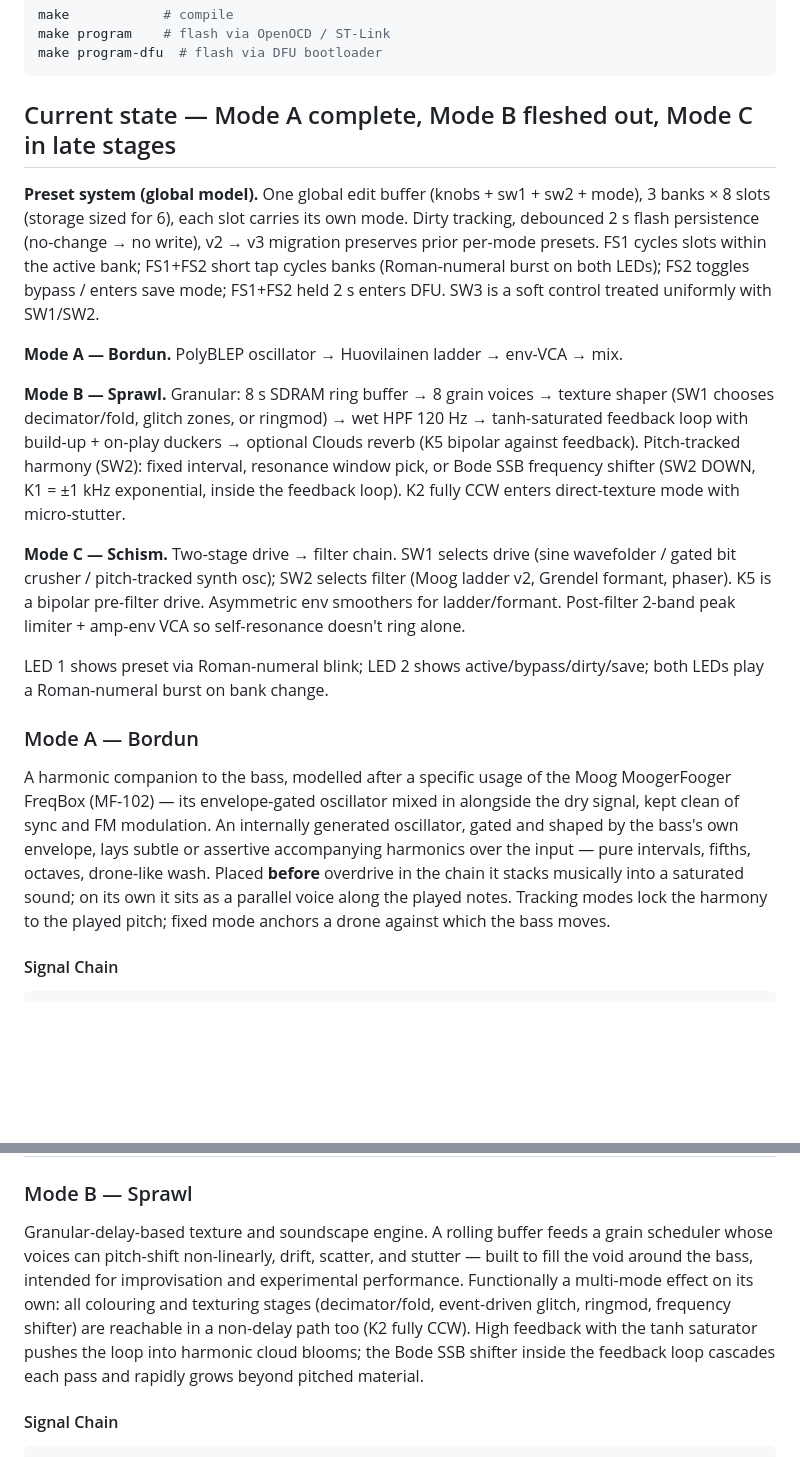
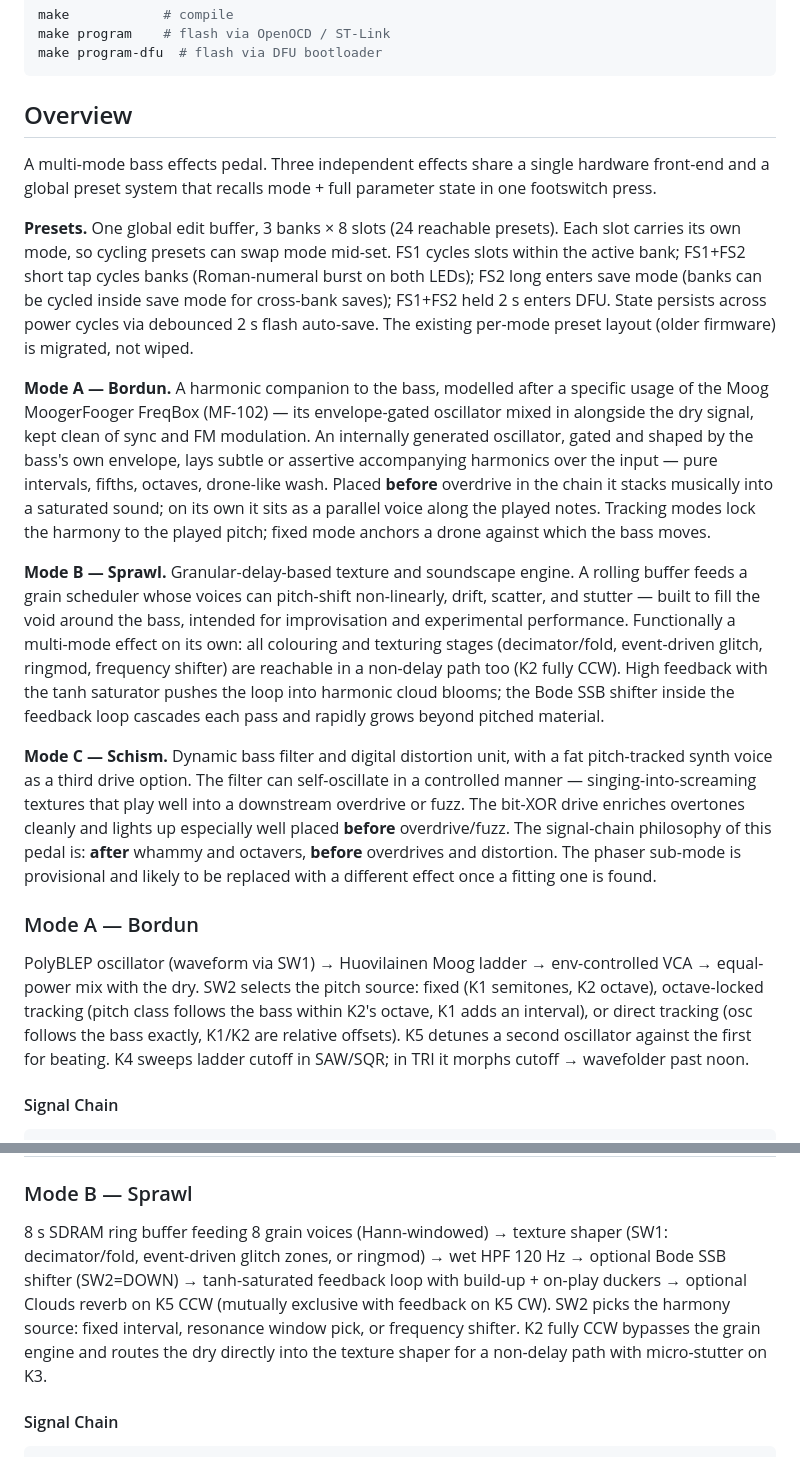
Before and after one commit to tronstoner/NitroTron3, a Markdown page: README.md, 2 parts joined by grey strips. Rendered like a GitHub page; blank space fills up the shorter version.

Commit message:
README: hoist mode philosophies + preset summary to top, per-mode sections become technical summaries
Restructure so a reader landing on the page sees what the pedal *is*
and *does* before any wiring detail:

- "Current state" replaced by an Overview section at the top: one
  intro line, a preset-system paragraph (essential feature), then the
  three mode philosophy paragraphs (Bordun, Sprawl, Schism) verbatim
  as the hook.
- Each per-mode section gets a short, dense technical summary above
  the signal-chain diagram — just enough to read the controls table:
  signal flow, what SW1/SW2 select, what K5 does.
- Mode C's long status paragraph (C.1–C.5 implementation history)
  trimmed; full status stays in docs/MODE_C_DISCOVERY.md.

````diff
--- a/README.md
+++ b/README.md
@@ -97,21 +97,21 @@ make program    # flash via OpenOCD / ST-Link
 make program-dfu  # flash via DFU bootloader
 ```
 
-## Current state — Mode A complete, Mode B fleshed out, Mode C in late stages
+## Overview
 
-**Preset system (global model).** One global edit buffer (knobs + sw1 + sw2 + mode), 3 banks × 8 slots (storage sized for 6), each slot carries its own mode. Dirty tracking, debounced 2 s flash persistence (no-change → no write), v2 → v3 migration preserves prior per-mode presets. FS1 cycles slots within the active bank; FS1+FS2 short tap cycles banks (Roman-numeral burst on both LEDs); FS2 toggles bypass / enters save mode; FS1+FS2 held 2 s enters DFU. SW3 is a soft control treated uniformly with SW1/SW2.
+A multi-mode bass effects pedal. Three independent effects share a single hardware front-end and a global preset system that recalls mode + full parameter state in one footswitch press.
 
-**Mode A — Bordun.** PolyBLEP oscillator → Huovilainen ladder → env-VCA → mix.
+**Presets.** One global edit buffer, 3 banks × 8 slots (24 reachable presets). Each slot carries its own mode, so cycling presets can swap mode mid-set. FS1 cycles slots within the active bank; FS1+FS2 short tap cycles banks (Roman-numeral burst on both LEDs); FS2 long enters save mode (banks can be cycled inside save mode for cross-bank saves); FS1+FS2 held 2 s enters DFU. State persists across power cycles via debounced 2 s flash auto-save. The existing per-mode preset layout (older firmware) is migrated, not wiped.
 
-**Mode B — Sprawl.** Granular: 8 s SDRAM ring buffer → 8 grain voices → texture shaper (SW1 chooses decimator/fold, glitch zones, or ringmod) → wet HPF 120 Hz → tanh-saturated feedback loop with build-up + on-play duckers → optional Clouds reverb (K5 bipolar against feedback). Pitch-tracked harmony (SW2): fixed interval, resonance window pick, or Bode SSB frequency shifter (SW2 DOWN, K1 = ±1 kHz exponential, inside the feedback loop). K2 fully CCW enters direct-texture mode with micro-stutter.
+**Mode A — Bordun.** A harmonic companion to the bass, modelled after a specific usage of the Moog MoogerFooger FreqBox (MF-102) — its envelope-gated oscillator mixed in alongside the dry signal, kept clean of sync and FM modulation. An internally generated oscillator, gated and shaped by the bass's own envelope, lays subtle or assertive accompanying harmonics over the input — pure intervals, fifths, octaves, drone-like wash. Placed **before** overdrive in the chain it stacks musically into a saturated sound; on its own it sits as a parallel voice along the played notes. Tracking modes lock the harmony to the played pitch; fixed mode anchors a drone against which the bass moves.
 
-**Mode C — Schism.** Two-stage drive → filter chain. SW1 selects drive (sine wavefolder / gated bit crusher / pitch-tracked synth osc); SW2 selects filter (Moog ladder v2, Grendel formant, phaser). K5 is a bipolar pre-filter drive. Asymmetric env smoothers for ladder/formant. Post-filter 2-band peak limiter + amp-env VCA so self-resonance doesn't ring alone.
+**Mode B — Sprawl.** Granular-delay-based texture and soundscape engine. A rolling buffer feeds a grain scheduler whose voices can pitch-shift non-linearly, drift, scatter, and stutter — built to fill the void around the bass, intended for improvisation and experimental performance. Functionally a multi-mode effect on its own: all colouring and texturing stages (decimator/fold, event-driven glitch, ringmod, frequency shifter) are reachable in a non-delay path too (K2 fully CCW). High feedback with the tanh saturator pushes the loop into harmonic cloud blooms; the Bode SSB shifter inside the feedback loop cascades each pass and rapidly grows beyond pitched material.
 
-LED 1 shows preset via Roman-numeral blink; LED 2 shows active/bypass/dirty/save; both LEDs play a Roman-numeral burst on bank change.
+**Mode C — Schism.** Dynamic bass filter and digital distortion unit, with a fat pitch-tracked synth voice as a third drive option. The filter can self-oscillate in a controlled manner — singing-into-screaming textures that play well into a downstream overdrive or fuzz. The bit-XOR drive enriches overtones cleanly and lights up especially well placed **before** overdrive/fuzz. The signal-chain philosophy of this pedal is: **after** whammy and octavers, **before** overdrives and distortion. The phaser sub-mode is provisional and likely to be replaced with a different effect once a fitting one is found.
 
 ### Mode A — Bordun
 
-A harmonic companion to the bass, modelled after a specific usage of the Moog MoogerFooger FreqBox (MF-102) — its envelope-gated oscillator mixed in alongside the dry signal, kept clean of sync and FM modulation. An internally generated oscillator, gated and shaped by the bass's own envelope, lays subtle or assertive accompanying harmonics over the input — pure intervals, fifths, octaves, drone-like wash. Placed **before** overdrive in the chain it stacks musically into a saturated sound; on its own it sits as a parallel voice along the played notes. Tracking modes lock the harmony to the played pitch; fixed mode anchors a drone against which the bass moves.
+PolyBLEP oscillator (waveform via SW1) → Huovilainen Moog ladder → env-controlled VCA → equal-power mix with the dry. SW2 selects the pitch source: fixed (K1 semitones, K2 octave), octave-locked tracking (pitch class follows the bass within K2's octave, K1 adds an interval), or direct tracking (osc follows the bass exactly, K1/K2 are relative offsets). K5 detunes a second oscillator against the first for beating. K4 sweeps ladder cutoff in SAW/SQR; in TRI it morphs cutoff → wavefolder past noon.
 
 #### Signal Chain
 
@@ -154,7 +154,7 @@ Input ──┬─────────────────────
 
 ### Mode B — Sprawl
 
-Granular-delay-based texture and soundscape engine. A rolling buffer feeds a grain scheduler whose voices can pitch-shift non-linearly, drift, scatter, and stutter — built to fill the void around the bass, intended for improvisation and experimental performance. Functionally a multi-mode effect on its own: all colouring and texturing stages (decimator/fold, event-driven glitch, ringmod, frequency shifter) are reachable in a non-delay path too (K2 fully CCW). High feedback with the tanh saturator pushes the loop into harmonic cloud blooms; the Bode SSB shifter inside the feedback loop cascades each pass and rapidly grows beyond pitched material.
+8 s SDRAM ring buffer feeding 8 grain voices (Hann-windowed) → texture shaper (SW1: decimator/fold, event-driven glitch zones, or ringmod) → wet HPF 120 Hz → optional Bode SSB shifter (SW2=DOWN) → tanh-saturated feedback loop with build-up + on-play duckers → optional Clouds reverb on K5 CCW (mutually exclusive with feedback on K5 CW). SW2 picks the harmony source: fixed interval, resonance window pick, or frequency shifter. K2 fully CCW bypasses the grain engine and routes the dry directly into the texture shaper for a non-delay path with micro-stutter on K3.
 
 #### Signal Chain
 
````
Also changed, not shown: other parts of README.md (+1 -3 lines).
